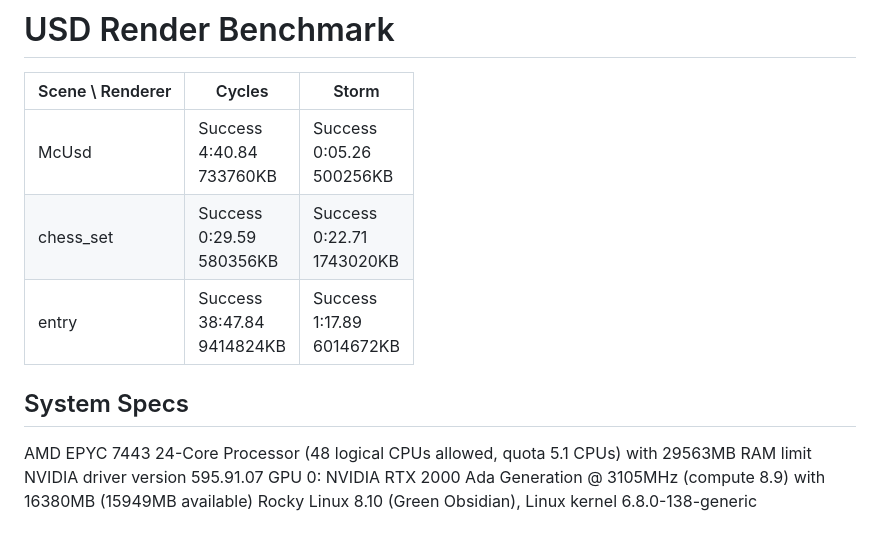
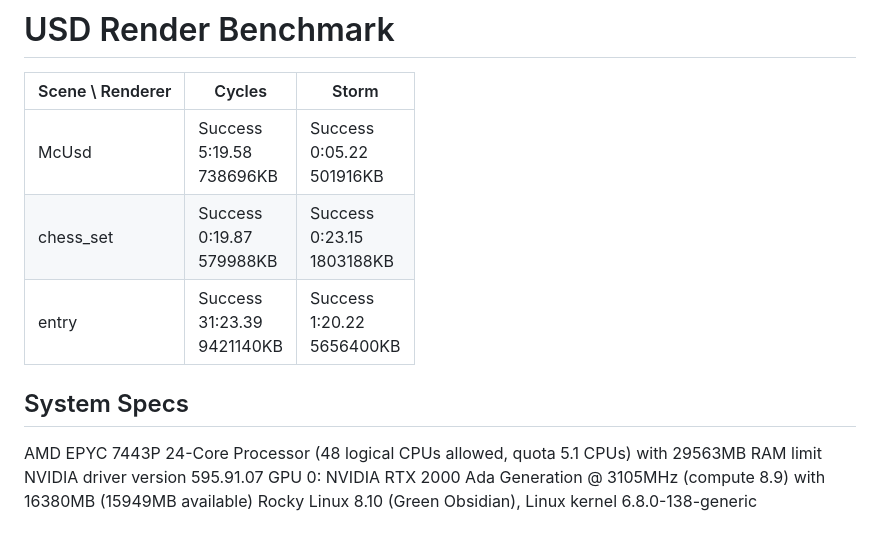
Before and after one commit to nicolaspopravka/usd-render-benchmark, a Markdown page: render_summary.md, the part around the change. GitHub-like rendering.

```diff
--- a/render_summary.md
+++ b/render_summary.md
@@ -2,8 +2,8 @@
 
 | Scene \ Renderer | Cycles | Storm |
 |---|---|---|
-| McUsd | Success<br>4:40.84<br>733760KB | Success<br>0:05.26<br>500256KB |
-| chess_set | Success<br>0:29.59<br>580356KB | Success<br>0:22.71<br>1743020KB |
-| entry | Success<br>38:47.84<br>9414824KB | Success<br>1:17.89<br>6014672KB |
+| McUsd | Success<br>5:19.58<br>738696KB | Success<br>0:05.22<br>501916KB |
+| chess_set | Success<br>0:19.87<br>579988KB | Success<br>0:23.15<br>1803188KB |
+| entry | Success<br>31:23.39<br>9421140KB | Success<br>1:20.22<br>5656400KB |
 ## System Specs
-AMD EPYC 7443 24-Core Processor (48 logical CPUs allowed, quota 5.1 CPUs) with 29563MB RAM limit NVIDIA driver version 595.91.07 GPU 0: NVIDIA RTX 2000 Ada Generation @ 3105MHz (compute 8.9) with 16380MB (15949MB available) Rocky Linux 8.10 (Green Obsidian), Linux kernel 6.8.0-138-generic
+AMD EPYC 7443P 24-Core Processor (48 logical CPUs allowed, quota 5.1 CPUs) with 29563MB RAM limit NVIDIA driver version 595.91.07 GPU 0: NVIDIA RTX 2000 Ada Generation @ 3105MHz (compute 8.9) with 16380MB (15949MB available) Rocky Linux 8.10 (Green Obsidian), Linux kernel 6.8.0-138-generic
```
Also changed, not shown: README.md (+2 -2 lines), render_sheet.jpg, 15 other files.
